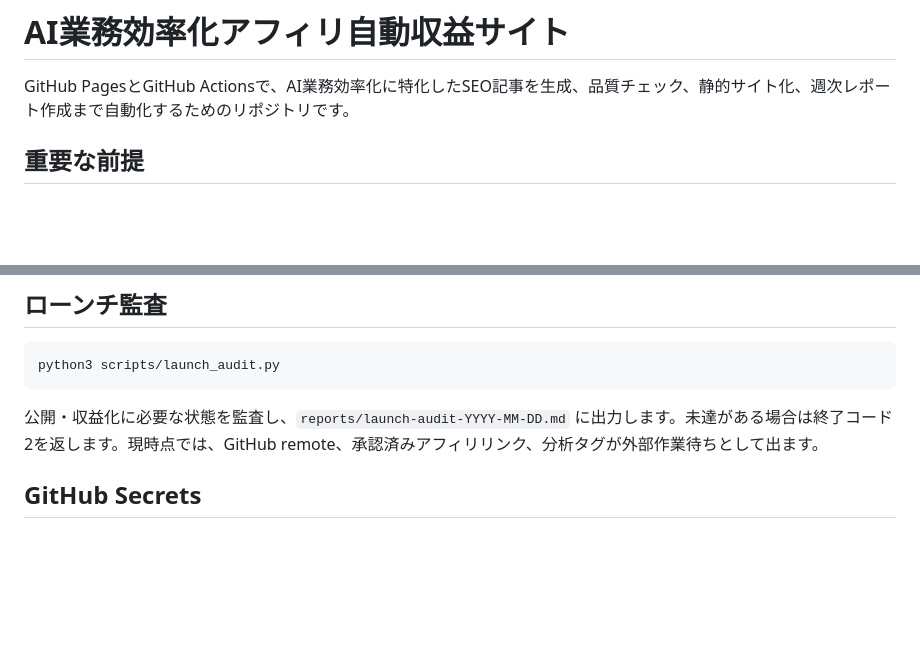
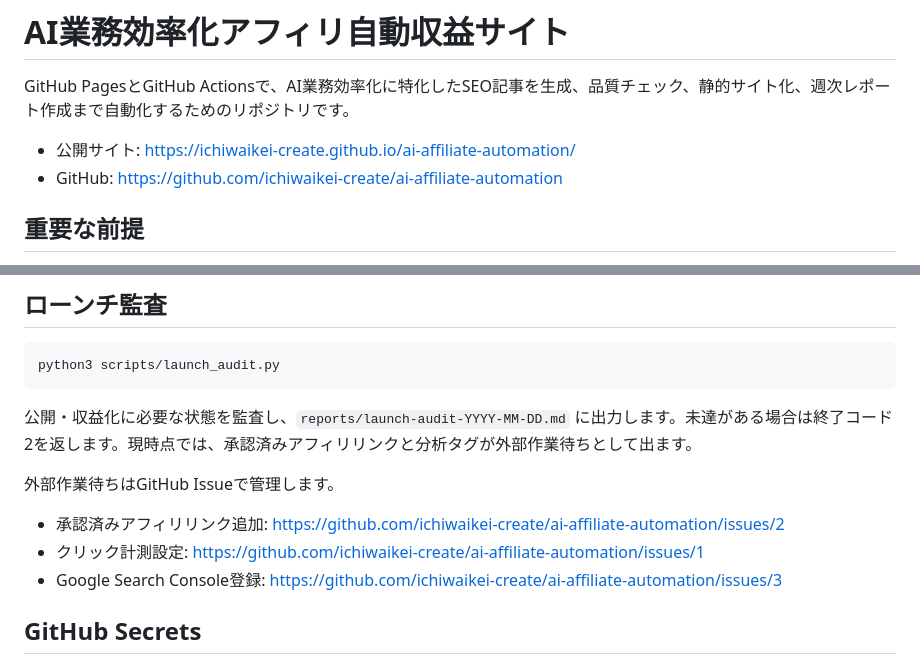
Before and after one commit to ichiwaikei-create/ai-affiliate-automation, a Markdown page: README.md, 2 parts joined by grey strips. GitHub-like rendering; blank space fills up the shorter version.

Commit message:
Document public launch workflow

````diff
--- a/README.md
+++ b/README.md
@@ -1,6 +1,9 @@
 # AI業務効率化アフィリ自動収益サイト
 
 GitHub PagesとGitHub Actionsで、AI業務効率化に特化したSEO記事を生成、品質チェック、静的サイト化、週次レポート作成まで自動化するためのリポジトリです。
+
+- 公開サイト: https://ichiwaikei-create.github.io/ai-affiliate-automation/
+- GitHub: https://github.com/ichiwaikei-create/ai-affiliate-automation
 
 ## 重要な前提
 
@@ -69,7 +72,13 @@ GitHub Pagesを使う場合は、リポジトリ Settings の Pages で GitHub A
 python3 scripts/launch_audit.py
 ```
 
-公開・収益化に必要な状態を監査し、`reports/launch-audit-YYYY-MM-DD.md` に出力します。未達がある場合は終了コード2を返します。現時点では、GitHub remote、承認済みアフィリリンク、分析タグが外部作業待ちとして出ます。
+公開・収益化に必要な状態を監査し、`reports/launch-audit-YYYY-MM-DD.md` に出力します。未達がある場合は終了コード2を返します。現時点では、承認済みアフィリリンクと分析タグが外部作業待ちとして出ます。
+
+外部作業待ちはGitHub Issueで管理します。
+
+- 承認済みアフィリリンク追加: https://github.com/ichiwaikei-create/ai-affiliate-automation/issues/2
+- クリック計測設定: https://github.com/ichiwaikei-create/ai-affiliate-automation/issues/1
+- Google Search Console登録: https://github.com/ichiwaikei-create/ai-affiliate-automation/issues/3
 
 ## GitHub Secrets
 
````
